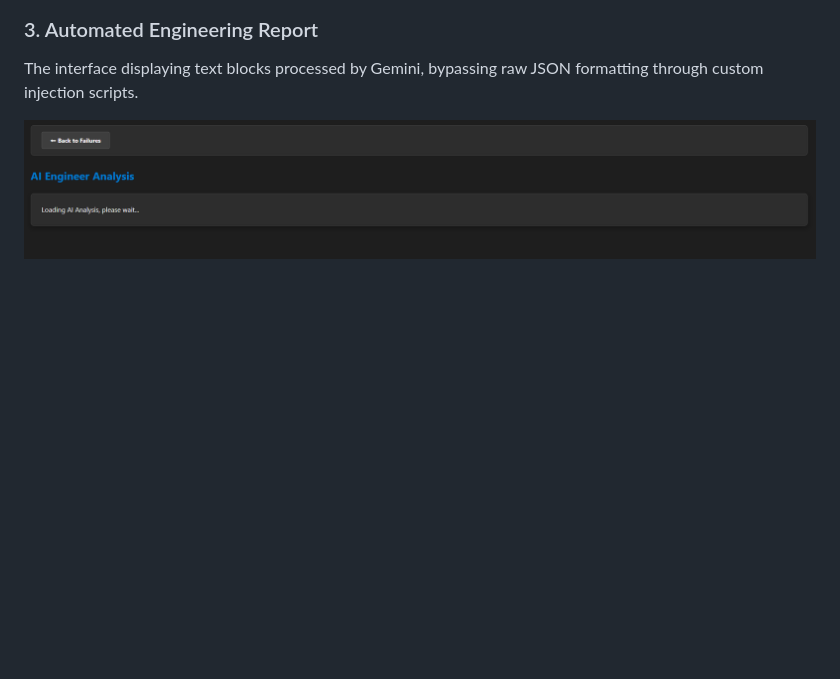
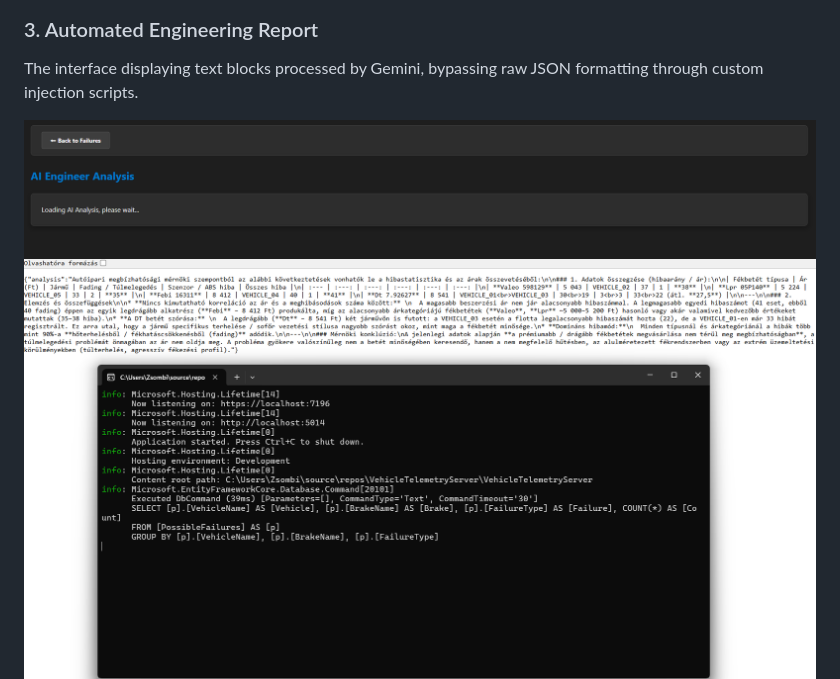
Before and after one commit to Zsombor980303/VehicleTelemetry, a Markdown page: README.md, the part around the change. Drawn GitHub-style; blank space fills up the shorter version.

Commit message:
Add AI Analysis image to README
Added a new image for AI Engineering Analysis to README.

```diff
--- a/README.md
+++ b/README.md
@@ -41,6 +41,7 @@ A data table reading structured metrics directly from SQL Server, displaying sum
 The interface displaying text blocks processed by Gemini, bypassing raw JSON formatting through custom injection scripts.
 
 ![AI Engineering Analysis](VehicleTelemetryServer/images/AI_page.png)
+![AI Engineering Analysis](VehicleTelemetryServer/images/AI_Analysis.png)
 ![Python Streamlit Dashboard](VehicleTelemetryServer/images/Python_visualisation.png)
 
 
```
